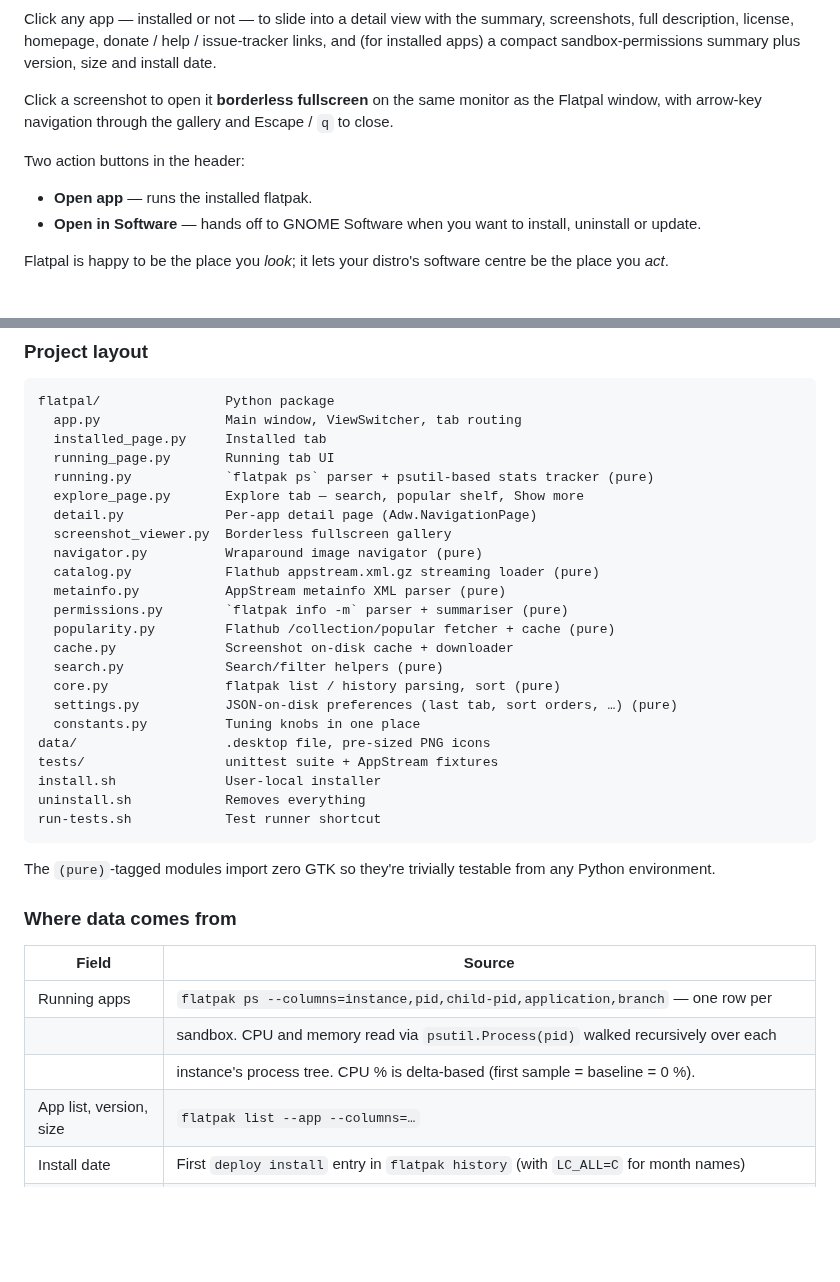
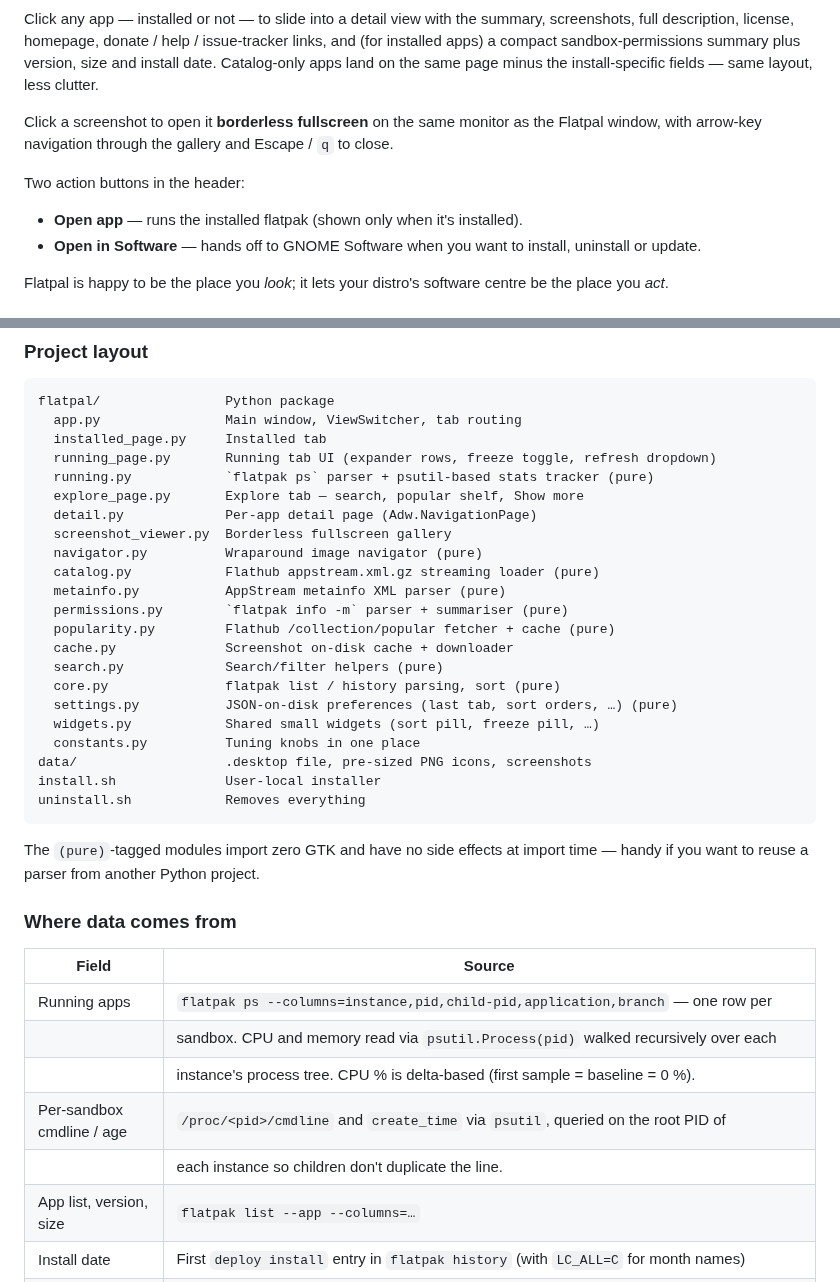
Before and after one commit to hawwwran/flatpal, a Markdown page: README.md, 2 parts joined by grey strips. Rendered like a GitHub page; blank space fills up the shorter version.

````diff
--- a/README.md
+++ b/README.md
@@ -56,15 +82,17 @@ that extends 50 at a time, up to the full top-1000.
 Click any app — installed or not — to slide into a detail view with the
 summary, screenshots, full description, license, homepage, donate / help /
 issue-tracker links, and (for installed apps) a compact sandbox-permissions
-summary plus version, size and install date.
+summary plus version, size and install date. Catalog-only apps land on
+the same page minus the install-specific fields — same layout, less
+clutter.
 
-Click a screenshot to open it **borderless fullscreen** on the same monitor
-as the Flatpal window, with arrow-key navigation through the gallery and
-Escape / `q` to close.
+Click a screenshot to open it **borderless fullscreen** on the same
+monitor as the Flatpal window, with arrow-key navigation through the
+gallery and Escape / `q` to close.
 
 Two action buttons in the header:
 
-- **Open app** — runs the installed flatpak.
+- **Open app** — runs the installed flatpak (shown only when it's installed).
 - **Open in Software** — hands off to GNOME Software when you want to
   install, uninstall or update.
 
@@ -152,7 +162,7 @@ No third-party Python packages. Everything is stdlib + GObject Introspection.
 flatpal/                Python package
   app.py                Main window, ViewSwitcher, tab routing
   installed_page.py     Installed tab
-  running_page.py       Running tab UI
+  running_page.py       Running tab UI (expander rows, freeze toggle, refresh dropdown)
   running.py            `flatpak ps` parser + psutil-based stats tracker (pure)
   explore_page.py       Explore tab — search, popular shelf, Show more
   detail.py             Per-app detail page (Adw.NavigationPage)
@@ -166,16 +176,16 @@ flatpal/                Python package
   search.py             Search/filter helpers (pure)
   core.py               flatpak list / history parsing, sort (pure)
   settings.py           JSON-on-disk preferences (last tab, sort orders, …) (pure)
+  widgets.py            Shared small widgets (sort pill, freeze pill, …)
   constants.py          Tuning knobs in one place
-data/                   .desktop file, pre-sized PNG icons
-tests/                  unittest suite + AppStream fixtures
+data/                   .desktop file, pre-sized PNG icons, screenshots
 install.sh              User-local installer
 uninstall.sh            Removes everything
-run-tests.sh            Test runner shortcut
 ```
 
-The `(pure)`-tagged modules import zero GTK so they're trivially testable
-from any Python environment.
+The `(pure)`-tagged modules import zero GTK and have no side effects at
+import time — handy if you want to reuse a parser from another Python
+project.
 
 ### Where data comes from
 
@@ -184,6 +194,8 @@ from any Python environment.
 | Running apps               | `flatpak ps --columns=instance,pid,child-pid,application,branch` — one row per      |
 |                            | sandbox. CPU and memory read via `psutil.Process(pid)` walked recursively over each |
 |                            | instance's process tree. CPU % is delta-based (first sample = baseline = 0 %).      |
+| Per-sandbox cmdline / age  | `/proc/<pid>/cmdline` and `create_time` via `psutil`, queried on the root PID of    |
+|                            | each instance so children don't duplicate the line.                                 |
 | App list, version, size    | `flatpak list --app --columns=…`                                                    |
 | Install date               | First `deploy install` entry in `flatpak history` (with `LC_ALL=C` for month names) |
 | Icon                       | System icon theme (Flatpak exports its app icons into `hicolor/`)                   |
````
Also changed, not shown: other parts of README.md (+33 -25 lines), data/screenshots/detail.png (added), data/screenshots/detail2.png (added), data/screenshots/explore-tab.png (added), data/screenshots/installed-tab.png (added), data/screenshots/running-tab.png (added), 2 other files.
